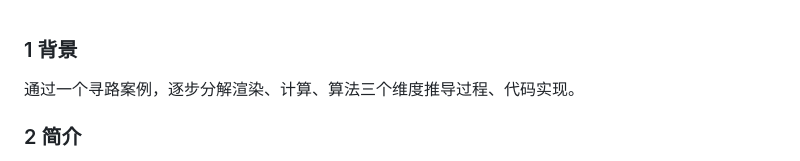
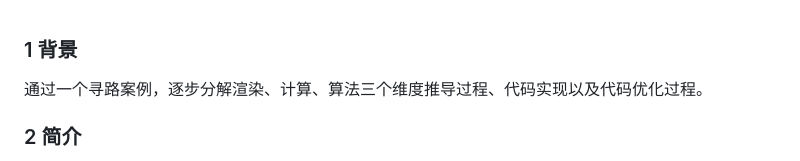
Before and after one commit to ningxiao/algorithm, a Markdown page: src/A-Star寻路/README.md, the part around the change. Rendered like a GitHub page.

```diff
--- a/src/A-Star寻路/README.md
+++ b/src/A-Star寻路/README.md
@@ -1,5 +1,5 @@
 ### 1 背景
-通过一个寻路案例，逐步分解渲染、计算、算法三个维度推导过程、代码实现。
+通过一个寻路案例，逐步分解渲染、计算、算法三个维度推导过程、代码实现以及代码优化过程。
 ### 2 简介
 * 广度优先搜索、Dijkstra和A*三种典型路径规划算法。它们都可用于图搜索，不同之处在于队列和启发式函数两个参数。
 ### 3 实现原理
```
